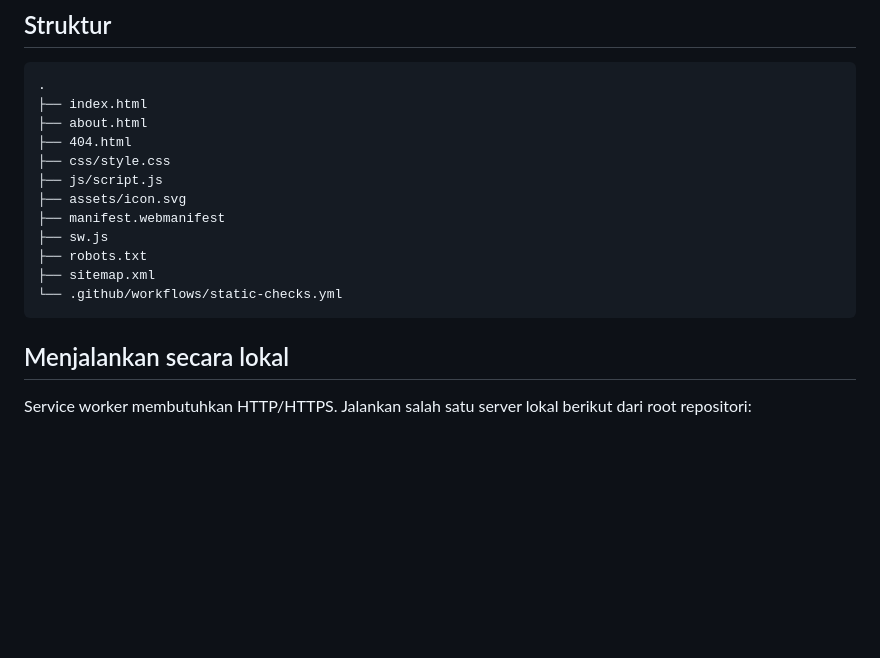
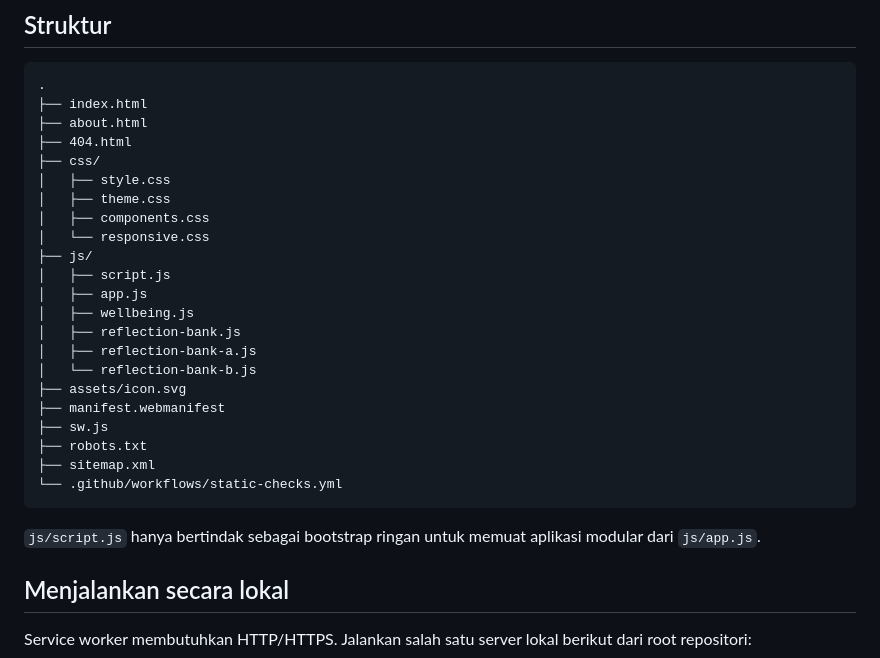
Before and after one commit to slee17an-spec/abdi, a Markdown page: README.md, the part around the change. GitHub-like rendering; blank space fills up the shorter version.

Commit message:
Document modular local generator architecture

````diff
--- a/README.md
+++ b/README.md
@@ -33,8 +33,18 @@ Sistem ini bukan model AI generatif, tetapi memberikan aliran konten yang sangat
 ├── index.html
 ├── about.html
 ├── 404.html
-├── css/style.css
-├── js/script.js
+├── css/
+│   ├── style.css
+│   ├── theme.css
+│   ├── components.css
+│   └── responsive.css
+├── js/
+│   ├── script.js
+│   ├── app.js
+│   ├── wellbeing.js
+│   ├── reflection-bank.js
+│   ├── reflection-bank-a.js
+│   └── reflection-bank-b.js
 ├── assets/icon.svg
 ├── manifest.webmanifest
 ├── sw.js
@@ -42,6 +52,8 @@ Sistem ini bukan model AI generatif, tetapi memberikan aliran konten yang sangat
 ├── sitemap.xml
 └── .github/workflows/static-checks.yml
 ```
+
+`js/script.js` hanya bertindak sebagai bootstrap ringan untuk memuat aplikasi modular dari `js/app.js`.
 
 ## Menjalankan secara lokal
 
````
